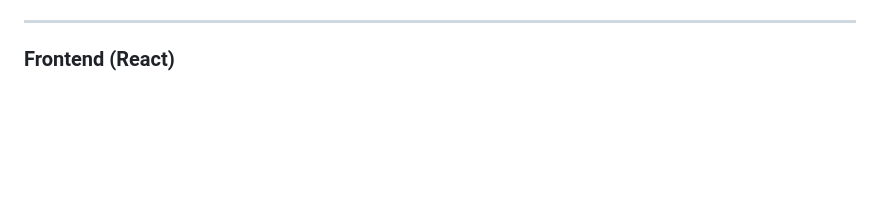
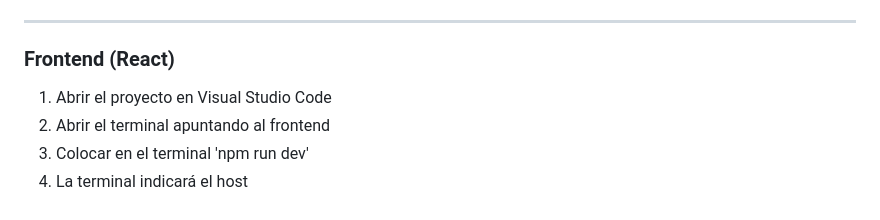
Before and after one commit to HenryCarrascoMedina/DAE-DonPedritoMarket, a Markdown page: README.md, the part around the change. Rendered like a GitHub page; blank space fills up the shorter version.

```diff
--- a/README.md
+++ b/README.md
@@ -101,3 +101,7 @@ Edita el archivo `application.properties`:
 ---
 
 ### Frontend (React)
+1. Abrir el proyecto en Visual Studio Code
+2. Abrir el terminal apuntando al frontend
+3. Colocar en el terminal 'npm run dev'
+4. La terminal indicará el host
```
